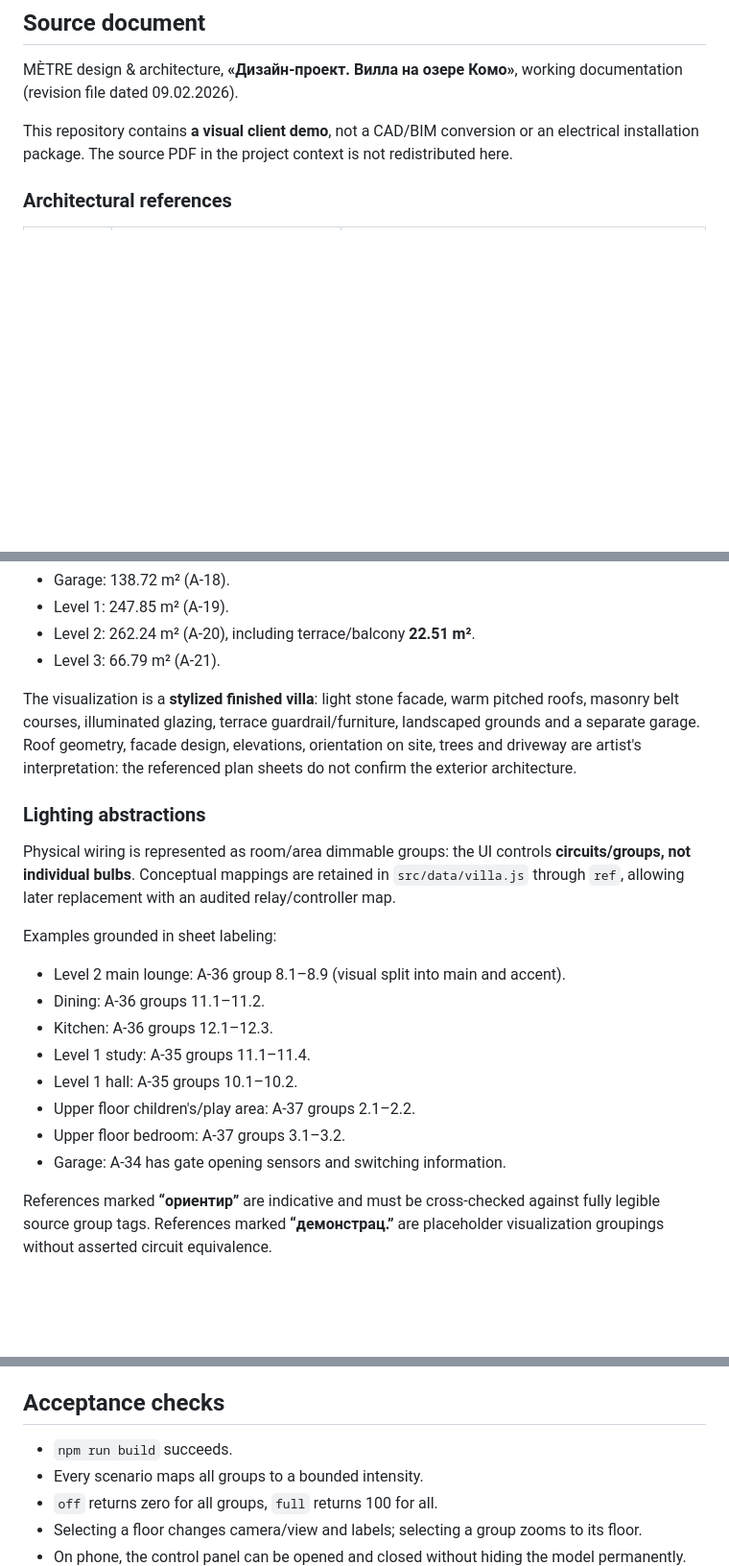
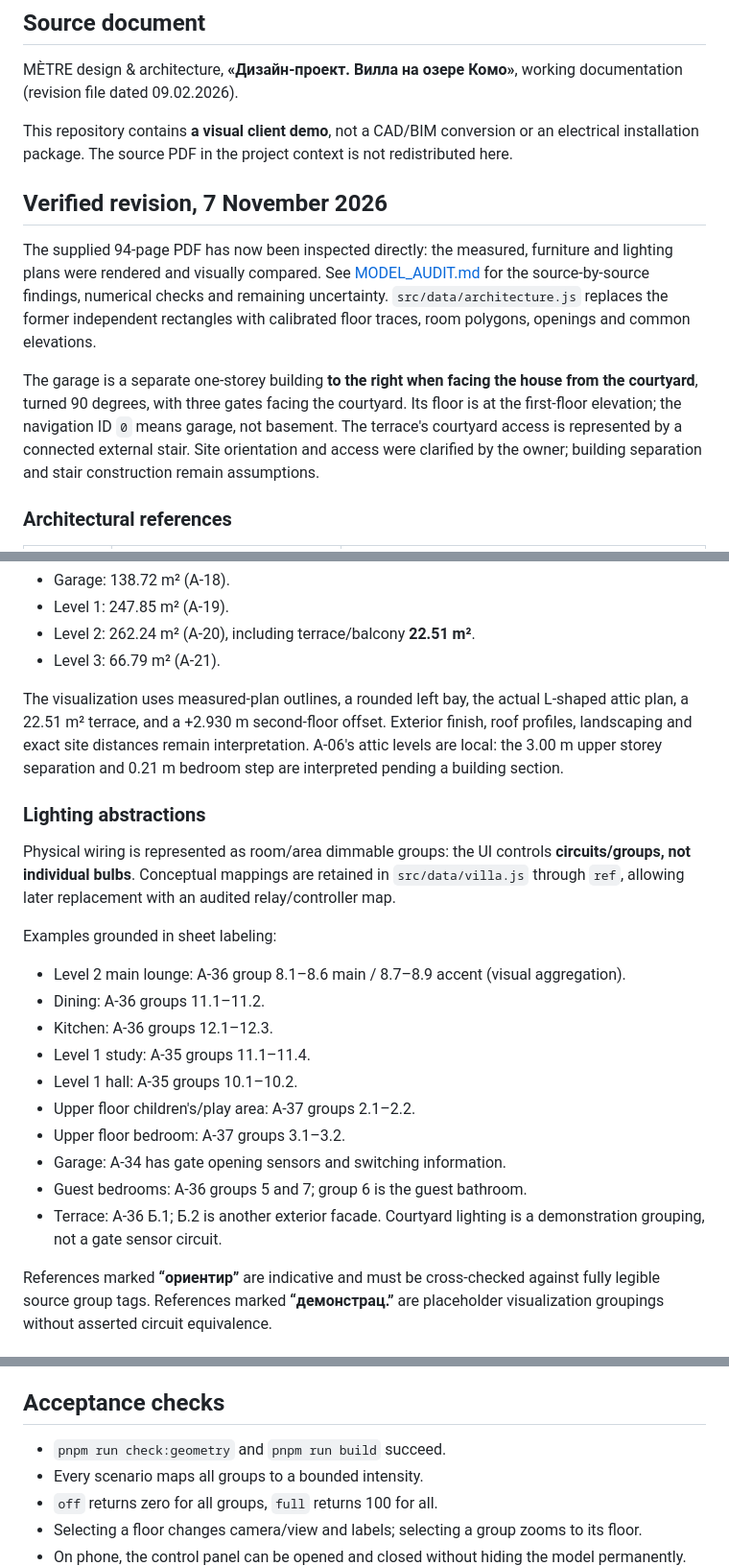
Before and after one commit to RadamirSS/Villa_como_v1, a Markdown page: docs/DESIGN_BASIS.md, 3 parts joined by grey strips. Shown at 96% size. Rendered like a GitHub page; blank space fills up the shorter version.

Commit message:
feat: rebuild villa from measured plans and relocate courtyard garage

```diff
--- a/docs/DESIGN_BASIS.md
+++ b/docs/DESIGN_BASIS.md
@@ -5,6 +5,12 @@
 MÈTRE design & architecture, **«Дизайн-проект. Вилла на озере Комо»**, working documentation (revision file dated 09.02.2026).
 
 This repository contains **a visual client demo**, not a CAD/BIM conversion or an electrical installation package. The source PDF in the project context is not redistributed here.
+
+## Verified revision, 7 November 2026
+
+The supplied 94-page PDF has now been inspected directly: the measured, furniture and lighting plans were rendered and visually compared. See [MODEL_AUDIT.md](MODEL_AUDIT.md) for the source-by-source findings, numerical checks and remaining uncertainty. `src/data/architecture.js` replaces the former independent rectangles with calibrated floor traces, room polygons, openings and common elevations.
+
+The garage is a separate one-storey building **to the right when facing the house from the courtyard**, turned 90 degrees, with three gates facing the courtyard. Its floor is at the first-floor elevation; the navigation ID `0` means garage, not basement. The terrace's courtyard access is represented by a connected external stair. Site orientation and access were clarified by the owner; building separation and stair construction remain assumptions.
 
 ### Architectural references
 
@@ -26,7 +32,7 @@ This repository contains **a visual client demo**, not a CAD/BIM conversion or a
 - Level 2: 262.24 m² (A-20), including terrace/balcony **22.51 m²**.
 - Level 3: 66.79 m² (A-21).
 
-The visualization is a **stylized finished villa**: light stone facade, warm pitched roofs, masonry belt courses, illuminated glazing, terrace guardrail/furniture, landscaped grounds and a separate garage. Roof geometry, facade design, elevations, orientation on site, trees and driveway are artist's interpretation: the referenced plan sheets do not confirm the exterior architecture.
+The visualization uses measured-plan outlines, a rounded left bay, the actual L-shaped attic plan, a 22.51 m² terrace, and a +2.930 m second-floor offset. Exterior finish, roof profiles, landscaping and exact site distances remain interpretation. A-06's attic levels are local: the 3.00 m upper storey separation and 0.21 m bedroom step are interpreted pending a building section.
 
 ### Lighting abstractions
 
@@ -34,7 +40,7 @@ Physical wiring is represented as room/area dimmable groups: the UI controls **c
 
 Examples grounded in sheet labeling:
 
-- Level 2 main lounge: A-36 group 8.1–8.9 (visual split into main and accent).
+- Level 2 main lounge: A-36 group 8.1–8.6 main / 8.7–8.9 accent (visual aggregation).
 - Dining: A-36 groups 11.1–11.2.
 - Kitchen: A-36 groups 12.1–12.3.
 - Level 1 study: A-35 groups 11.1–11.4.
@@ -42,6 +48,8 @@ Examples grounded in sheet labeling:
 - Upper floor children's/play area: A-37 groups 2.1–2.2.
 - Upper floor bedroom: A-37 groups 3.1–3.2.
 - Garage: A-34 has gate opening sensors and switching information.
+- Guest bedrooms: A-36 groups 5 and 7; group 6 is the guest bathroom.
+- Terrace: A-36 Б.1; Б.2 is another exterior facade. Courtyard lighting is a demonstration grouping, not a gate sensor circuit.
 
 References marked **“ориентир”** are indicative and must be cross-checked against fully legible source group tags. References marked **“демонстрац.”** are placeholder visualization groupings without asserted circuit equivalence.
 
@@ -70,7 +78,7 @@ Before any live device integration:
 
 ## Acceptance checks
 
-- `npm run build` succeeds.
+- `pnpm run check:geometry` and `pnpm run build` succeed.
 - Every scenario maps all groups to a bounded intensity.
 - `off` returns zero for all groups, `full` returns 100 for all.
 - Selecting a floor changes camera/view and labels; selecting a group zooms to its floor.
```
Also changed, not shown: README.md (+6 -4 lines), docs/MODEL_AUDIT.md (added, +70 -0 lines), docs/images/villa-courtyard-v2.jpg (added), docs/images/villa-level-2-v2.jpg (added), 7 other files.
